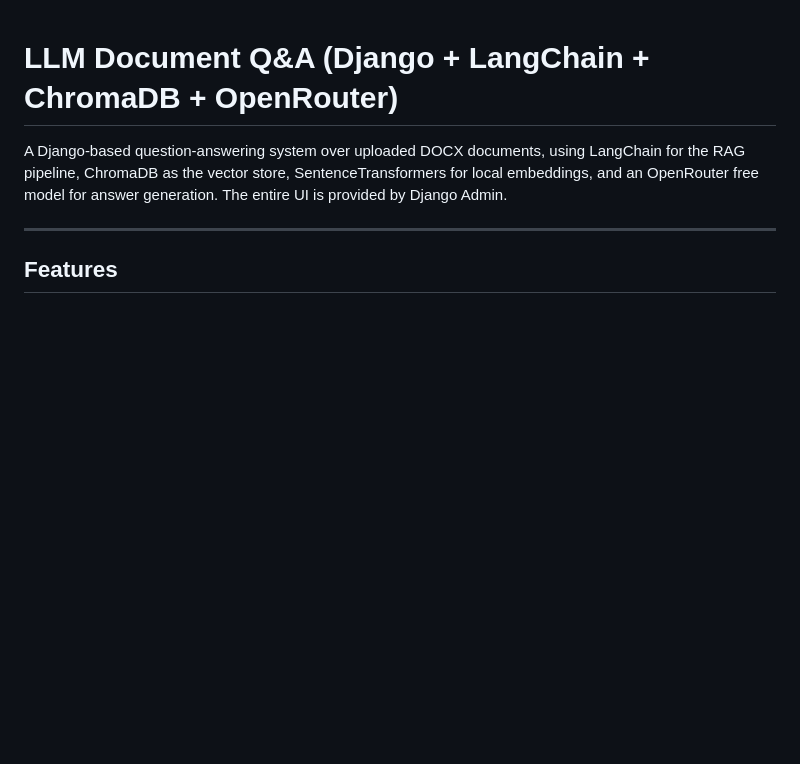
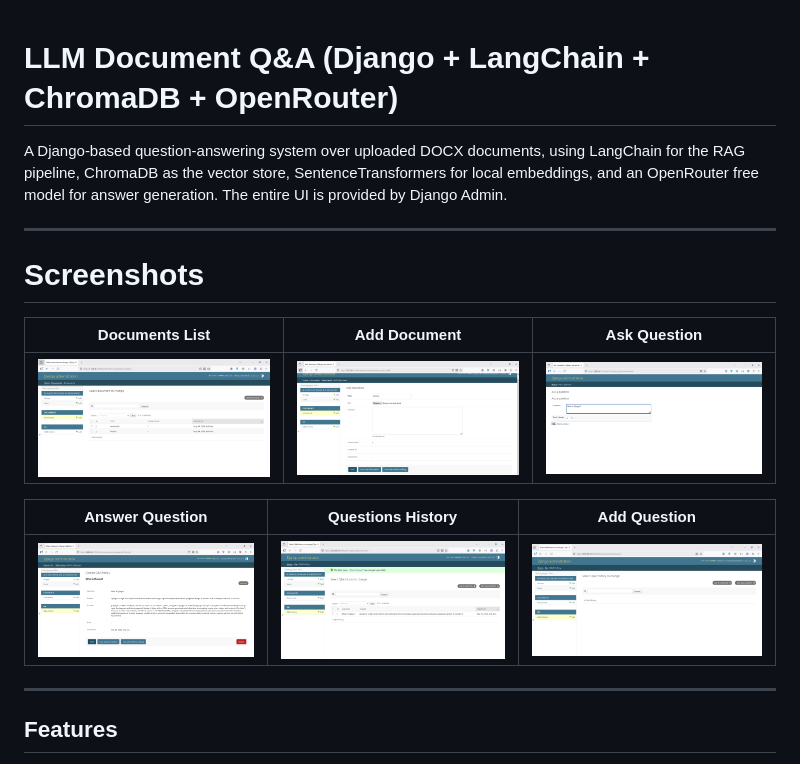
Before and after one commit to kobrafarshidi/IntelliDocs-QA, a Markdown page: README.md, the part around the change. GitHub-like rendering; blank space fills up the shorter version.

```diff
--- a/README.md
+++ b/README.md
@@ -6,6 +6,19 @@ SentenceTransformers for local embeddings, and an OpenRouter free model
 for answer generation. The entire UI is provided by Django Admin.
 
 ---
+
+# Screenshots
+
+| Documents List | Add Document | Ask Question |
+|---|---|---|
+| ![](screenshots/list_documents.PNG) | ![](screenshots/add_document.PNG) | ![](screenshots/ask_question.PNG) |
+
+| Answer Question | Questions History | Add Question |
+|---|---|---|
+| ![](screenshots/answer_question.PNG) | ![](screenshots/list_questions.PNG) | ![](screenshots/add_question.PNG) |
+
+---
+
 
 ## Features
 
```
